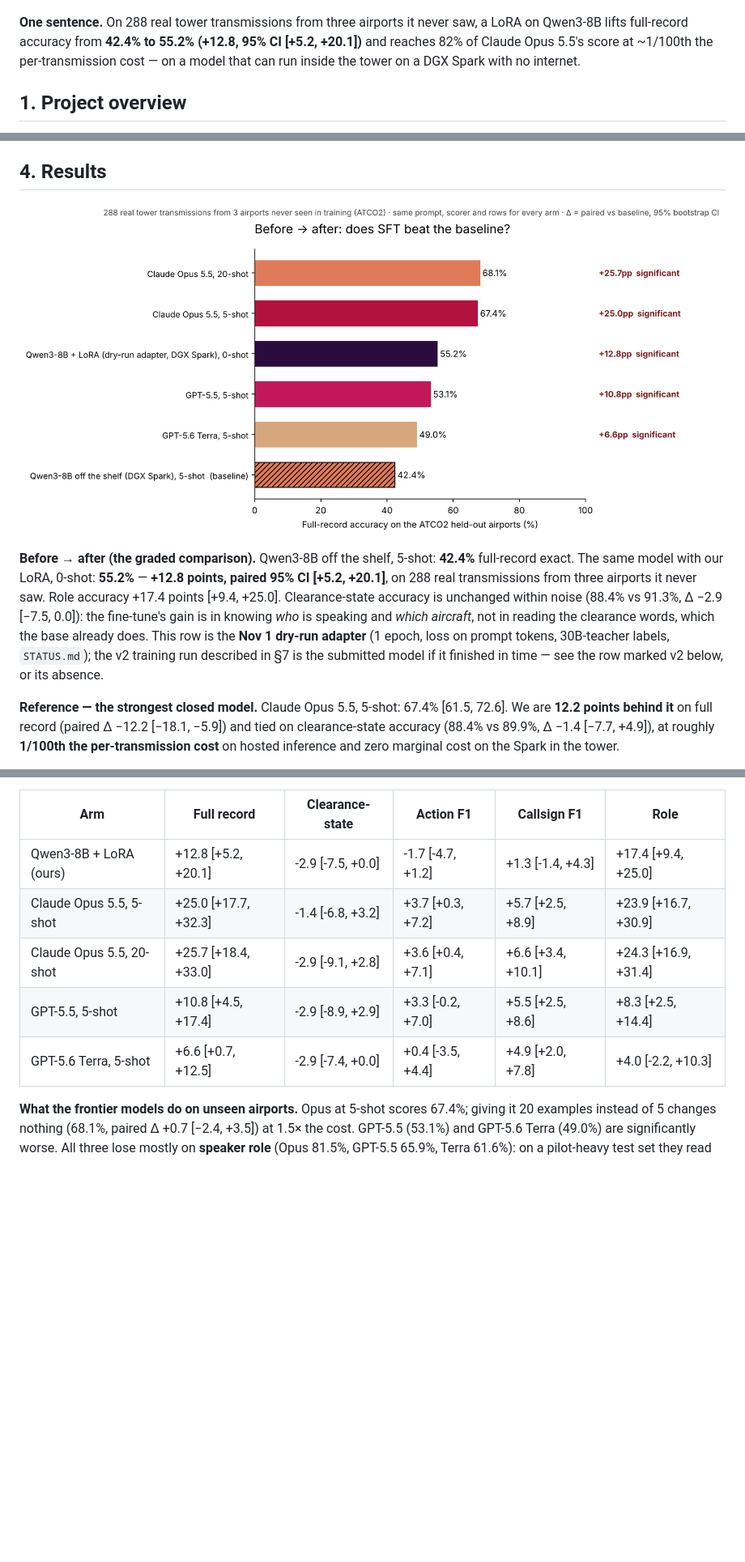
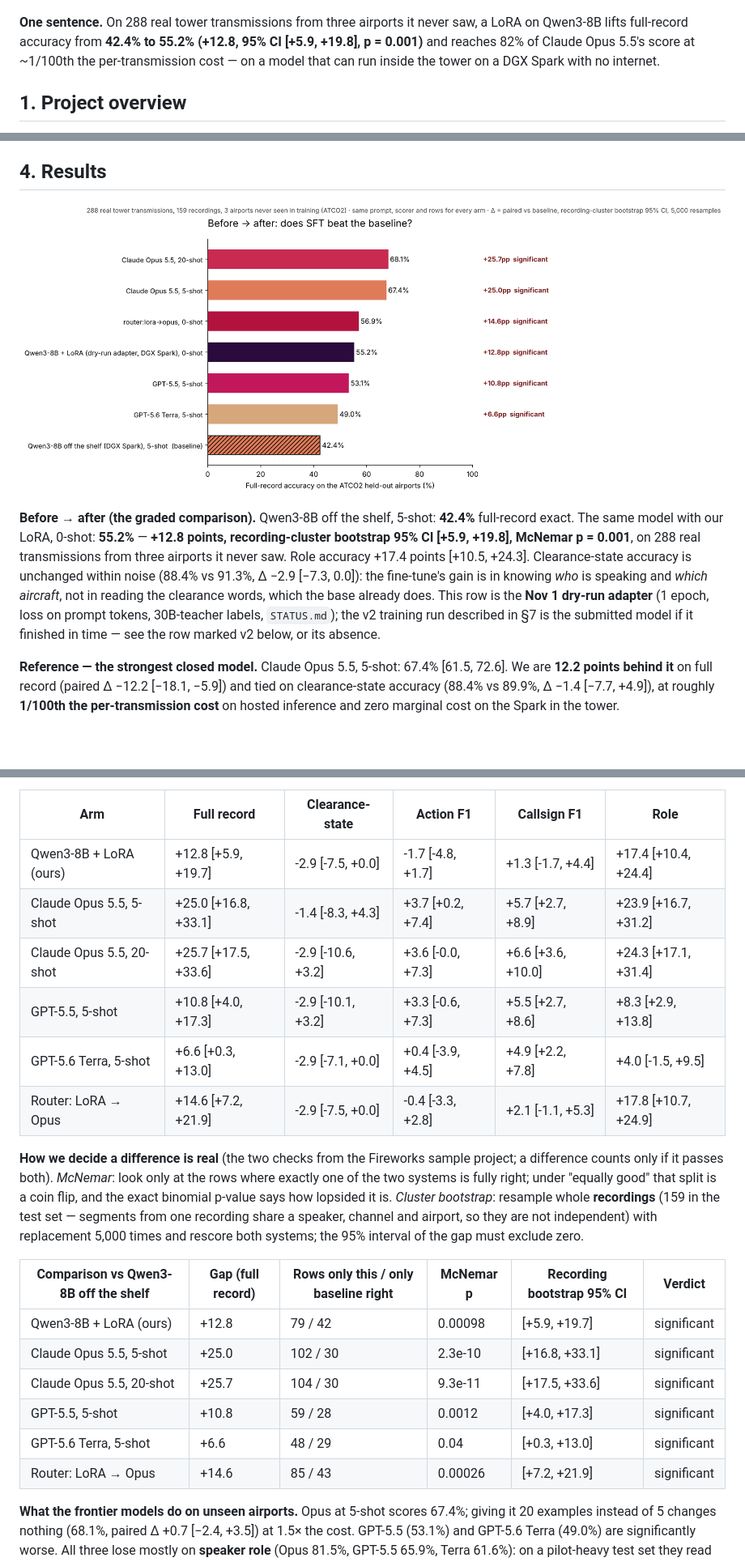
Before and after one commit to francolinx/GMAPS_Fireworks, a Markdown page: README.md, 3 parts joined by grey strips. Shown at 81% size. GitHub-like rendering; pictures changed too: docs/results_full_record.png; blank space fills up the shorter version.

```diff
--- a/README.md
+++ b/README.md
@@ -4,7 +4,7 @@
 
 ![GMAPS runway monitor — KSFO 28L, SIM212 cleared to land, RESCUE7 cleared to cross at E](docs/runway_monitor_sfo_28l.png)
 
-**One sentence.** On 288 real tower transmissions from three airports it never saw, a LoRA on Qwen3-8B lifts full-record accuracy from **42.4% to 55.2% (+12.8, 95% CI [+5.2, +20.1])** and reaches 82% of Claude Opus 5.5's score at ~1/100th the per-transmission cost — on a model that can run inside the tower on a DGX Spark with no internet.
+**One sentence.** On 288 real tower transmissions from three airports it never saw, a LoRA on Qwen3-8B lifts full-record accuracy from **42.4% to 55.2% (+12.8, 95% CI [+5.9, +19.8], p = 0.001)** and reaches 82% of Claude Opus 5.5's score at ~1/100th the per-transmission cost — on a model that can run inside the tower on a DGX Spark with no internet.
 
 ## 1. Project overview
 
@@ -55,7 +55,7 @@
 
 ![Before → after on the frozen test split](docs/results_full_record.png)
 
-**Before → after (the graded comparison).** Qwen3-8B off the shelf, 5-shot: **42.4%** full-record exact. The same model with our LoRA, 0-shot: **55.2%** — **+12.8 points, paired 95% CI [+5.2, +20.1]**, on 288 real transmissions from three airports it never saw. Role accuracy +17.4 points [+9.4, +25.0]. Clearance-state accuracy is unchanged within noise (88.4% vs 91.3%, Δ −2.9 [−7.5, 0.0]): the fine-tune's gain is in knowing *who* is speaking and *which aircraft*, not in reading the clearance words, which the base already does. This row is the **Nov 1 dry-run adapter** (1 epoch, loss on prompt tokens, 30B-teacher labels, `STATUS.md`); the v2 training run described in §7 is the submitted model if it finished in time — see the row marked v2 below, or its absence.
+**Before → after (the graded comparison).** Qwen3-8B off the shelf, 5-shot: **42.4%** full-record exact. The same model with our LoRA, 0-shot: **55.2%** — **+12.8 points, recording-cluster bootstrap 95% CI [+5.9, +19.8], McNemar p = 0.001**, on 288 real transmissions from three airports it never saw. Role accuracy +17.4 points [+10.5, +24.3]. Clearance-state accuracy is unchanged within noise (88.4% vs 91.3%, Δ −2.9 [−7.3, 0.0]): the fine-tune's gain is in knowing *who* is speaking and *which aircraft*, not in reading the clearance words, which the base already does. This row is the **Nov 1 dry-run adapter** (1 epoch, loss on prompt tokens, 30B-teacher labels, `STATUS.md`); the v2 training run described in §7 is the submitted model if it finished in time — see the row marked v2 below, or its absence.
 
 **Reference — the strongest closed model.** Claude Opus 5.5, 5-shot: 67.4% [61.5, 72.6]. We are **12.2 points behind it** on full record (paired Δ −12.2 [−18.1, −5.9]) and tied on clearance-state accuracy (88.4% vs 89.9%, Δ −1.4 [−7.7, +4.9]), at roughly **1/100th the per-transmission cost** on hosted inference and zero marginal cost on the Spark in the tower.
 
@@ -77,11 +77,23 @@ All arms, same 288 rows, same prompt, same scorer (`scripts/11_score_test.sh`, `
 
 | Arm | Full record | Clearance-state | Action F1 | Callsign F1 | Role |
 |---|---|---|---|---|---|
-| Qwen3-8B + LoRA (ours) | +12.8 [+5.2, +20.1] | -2.9 [-7.5, +0.0] | -1.7 [-4.7, +1.2] | +1.3 [-1.4, +4.3] | +17.4 [+9.4, +25.0] |
-| Claude Opus 5.5, 5-shot | +25.0 [+17.7, +32.3] | -1.4 [-6.8, +3.2] | +3.7 [+0.3, +7.2] | +5.7 [+2.5, +8.9] | +23.9 [+16.7, +30.9] |
-| Claude Opus 5.5, 20-shot | +25.7 [+18.4, +33.0] | -2.9 [-9.1, +2.8] | +3.6 [+0.4, +7.1] | +6.6 [+3.4, +10.1] | +24.3 [+16.9, +31.4] |
-| GPT-5.5, 5-shot | +10.8 [+4.5, +17.4] | -2.9 [-8.9, +2.9] | +3.3 [-0.2, +7.0] | +5.5 [+2.5, +8.6] | +8.3 [+2.5, +14.4] |
-| GPT-5.6 Terra, 5-shot | +6.6 [+0.7, +12.5] | -2.9 [-7.4, +0.0] | +0.4 [-3.5, +4.4] | +4.9 [+2.0, +7.8] | +4.0 [-2.2, +10.3] |
+| Qwen3-8B + LoRA (ours) | +12.8 [+5.9, +19.7] | -2.9 [-7.5, +0.0] | -1.7 [-4.8, +1.7] | +1.3 [-1.7, +4.4] | +17.4 [+10.4, +24.4] |
+| Claude Opus 5.5, 5-shot | +25.0 [+16.8, +33.1] | -1.4 [-8.3, +4.3] | +3.7 [+0.2, +7.4] | +5.7 [+2.7, +8.9] | +23.9 [+16.7, +31.2] |
+| Claude Opus 5.5, 20-shot | +25.7 [+17.5, +33.6] | -2.9 [-10.6, +3.2] | +3.6 [-0.0, +7.3] | +6.6 [+3.6, +10.0] | +24.3 [+17.1, +31.4] |
+| GPT-5.5, 5-shot | +10.8 [+4.0, +17.3] | -2.9 [-10.1, +3.2] | +3.3 [-0.6, +7.3] | +5.5 [+2.7, +8.6] | +8.3 [+2.9, +13.8] |
+| GPT-5.6 Terra, 5-shot | +6.6 [+0.3, +13.0] | -2.9 [-7.1, +0.0] | +0.4 [-3.9, +4.5] | +4.9 [+2.2, +7.8] | +4.0 [-1.5, +9.5] |
+| Router: LoRA → Opus | +14.6 [+7.2, +21.9] | -2.9 [-7.5, +0.0] | -0.4 [-3.3, +2.8] | +2.1 [-1.1, +5.3] | +17.8 [+10.7, +24.9] |
+
+**How we decide a difference is real** (the two checks from the Fireworks sample project; a difference counts only if it passes both). *McNemar*: look only at the rows where exactly one of the two systems is fully right; under "equally good" that split is a coin flip, and the exact binomial p-value says how lopsided it is. *Cluster bootstrap*: resample whole **recordings** (159 in the test set — segments from one recording share a speaker, channel and airport, so they are not independent) with replacement 5,000 times and rescore both systems; the 95% interval of the gap must exclude zero.
+
+| Comparison vs Qwen3-8B off the shelf | Gap (full record) | Rows only this / only baseline right | McNemar p | Recording bootstrap 95% CI | Verdict |
+|---|---|---|---|---|---|
+| Qwen3-8B + LoRA (ours) | +12.8 | 79 / 42 | 0.00098 | [+5.9, +19.7] | significant |
+| Claude Opus 5.5, 5-shot | +25.0 | 102 / 30 | 2.3e-10 | [+16.8, +33.1] | significant |
+| Claude Opus 5.5, 20-shot | +25.7 | 104 / 30 | 9.3e-11 | [+17.5, +33.6] | significant |
+| GPT-5.5, 5-shot | +10.8 | 59 / 28 | 0.0012 | [+4.0, +17.3] | significant |
+| GPT-5.6 Terra, 5-shot | +6.6 | 48 / 29 | 0.04 | [+0.3, +13.0] | significant |
+| Router: LoRA → Opus | +14.6 | 85 / 43 | 0.00026 | [+7.2, +21.9] | significant |
 
 **What the frontier models do on unseen airports.** Opus at 5-shot scores 67.4%; giving it 20 examples instead of 5 changes nothing (68.1%, paired Δ +0.7 [−2.4, +3.5]) at 1.5× the cost. GPT-5.5 (53.1%) and GPT-5.6 Terra (49.0%) are significantly worse. All three lose mostly on **speaker role** (Opus 81.5%, GPT-5.5 65.9%, Terra 61.6%): on a pilot-heavy test set they read read-backs as instructions. The cue they miss is positional and learnable — in the gold data controllers put the callsign *first* in 91% of transmissions, pilots put it *last* in 55% — the kind of regularity 500 real training rows teach a small model and twenty prompt examples do not. On the operational subset (clearance-state accuracy, n=69) every arm is within noise of every other (88–91%): all of them know what "cleared to land" means; what separates them is who said it and to whom.
 
```
Also changed, not shown: 5 other files.
